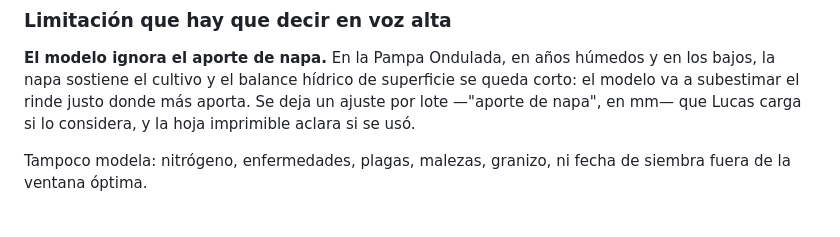
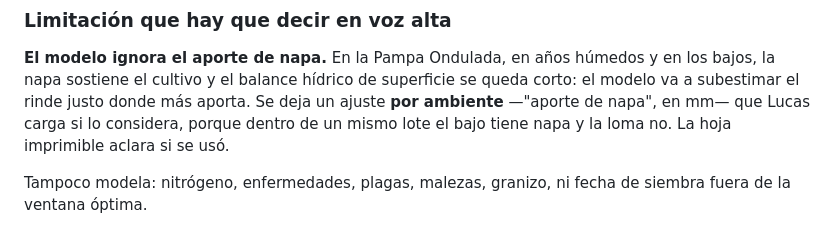
Before and after one commit to lucasifilippelli-cyber/agrocontrol, a Markdown page: docs/sementera.md, the part around the change. Rendered like a GitHub page.

Commit message:
Cargar el aporte de napa por ambiente y no por lote
Dentro de un mismo lote el bajo tiene napa y la loma no, así que el ajuste va
donde ya viven los ambientes.

Co-Authored-By: Claude Opus 5 <noreply@anthropic.com>

```diff
--- a/docs/sementera.md
+++ b/docs/sementera.md
@@ -134,8 +134,9 @@ Ondulada, en el metro: **loma 140 mm, media loma 160 mm, bajo 180 mm**. Agua
 **El modelo ignora el aporte de napa.** En la Pampa Ondulada, en años húmedos y
 en los bajos, la napa sostiene el cultivo y el balance hídrico de superficie se
 queda corto: el modelo va a subestimar el rinde justo donde más aporta. Se deja
-un ajuste por lote —"aporte de napa", en mm— que Lucas carga si lo considera, y
-la hoja imprimible aclara si se usó.
+un ajuste **por ambiente** —"aporte de napa", en mm— que Lucas carga si lo
+considera, porque dentro de un mismo lote el bajo tiene napa y la loma no. La
+hoja imprimible aclara si se usó.
 
 Tampoco modela: nitrógeno, enfermedades, plagas, malezas, granizo, ni fecha de
 siembra fuera de la ventana óptima.
```
